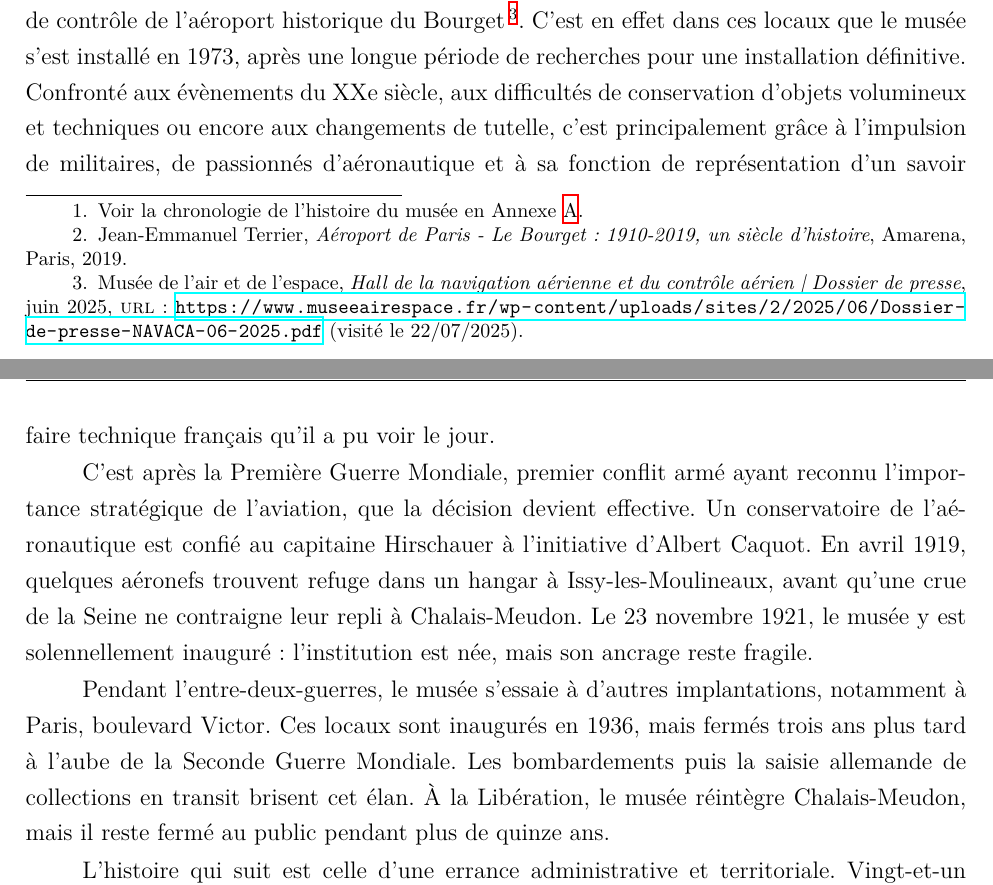
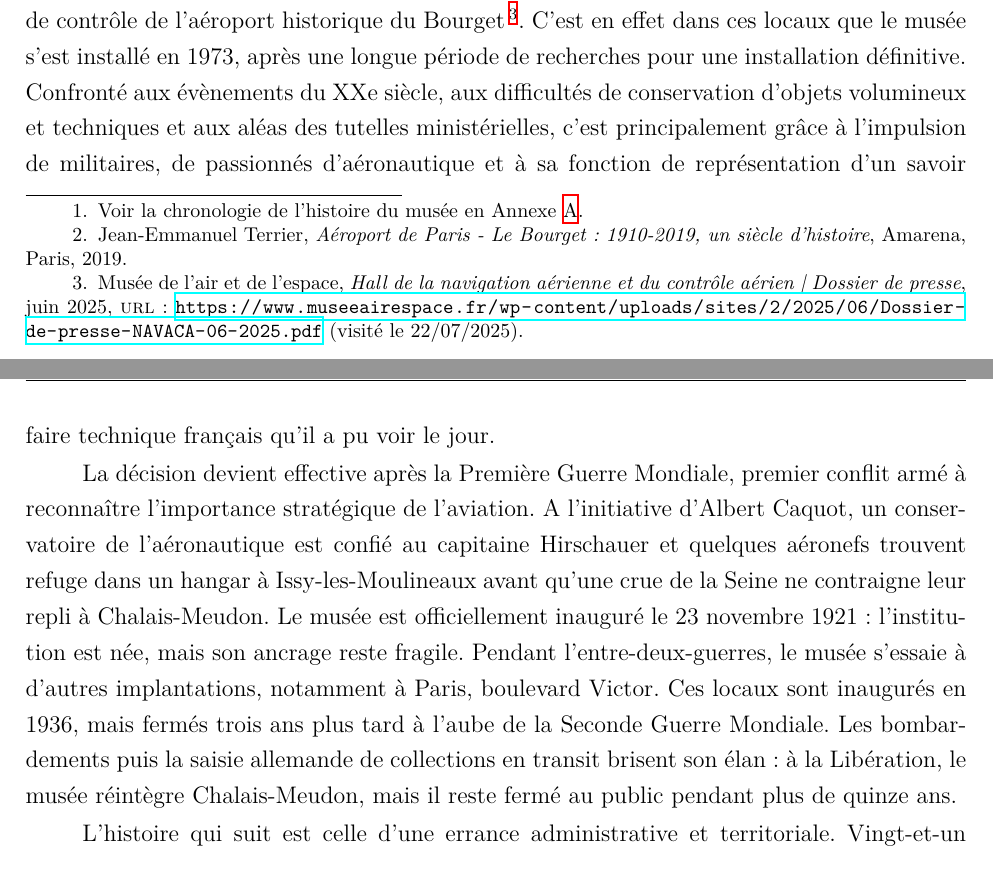
Before and after one commit to May8326/Memoire, a LaTeX book (main.tex, which reads parties/mainmatter/I/A/I_A_1.tex): two parts of pages 29 and 30 of 62, joined at a grey line, cut so that both start at the same text. Compiled offline with XeLaTeX.

Commit message:
txs auto checkin

```diff
--- a/parties/mainmatter/I/A/I_A_1.tex
+++ b/parties/mainmatter/I/A/I_A_1.tex
@@ -1,12 +1,11 @@
 \section{\label{I-A-1}Un enjeu de représentation nationale et une autorité auprès des musées similaires}
 
-\subsection{La lente construction du \ac{mae}}\footnote{Voir la chronologie de l'histoire du musée en Annexe  \ref{Ax-A}.}
+\subsection{La lente construction du \ac{mae}}\footnote{Voir la chronologie de l'histoire du musée en Annexe \ref{Ax-A}.}
 
-L’histoire du Musée de l’Air et de l’Espace est celle d’un projet persistant, sans cesse reporté et modifié, qui trouve ses racines dans les aspirations d'associations ou de personnalités liées à l'aéronautique dès la fin du XIXe siècle\footcite{terrier_eroport_2019}. Aujourd'hui encore il ne cesser d'évoluer, et cette année 2025 aura vu, en plus de modernisations importantes de son environnement logiciel, l'inauguration d'un nouvel espace d'exposition permanente mettant en valeur la tour de contrôle de l'aéroport historique du Bourget\footcite{museedelairetdelespaceHallNavigationAerienne2025}. C'est en effet dans ces locaux que le musée s'est installé en 1973, après une longue période de recherches pour une installation définitive. Confronté aux évènements du XXe siècle, aux difficultés de conservation d'objets volumineux et techniques ou encore aux changements de tutelle, c'est principalement grâce à l'impulsion de militaires, de passionnés d'aéronautique et à sa fonction de représentation d'un savoir faire technique français qu'il a pu voir le jour.
+L’histoire du Musée de l’Air et de l’Espace est celle d’un projet persistant, sans cesse reporté et modifié, qui trouve ses racines dans les aspirations d'associations ou de personnalités liées à l'aéronautique dès la fin du XIXe siècle\footcite{terrier_eroport_2019}. Aujourd'hui encore il ne cesser d'évoluer, et cette année 2025 aura vu, en plus de modernisations importantes de son environnement logiciel, l'inauguration d'un nouvel espace d'exposition permanente mettant en valeur la tour de contrôle de l'aéroport historique du Bourget\footcite{museedelairetdelespaceHallNavigationAerienne2025}. C'est en effet dans ces locaux que le musée s'est installé en 1973, après une longue période de recherches pour une installation définitive. Confronté aux évènements du XXe siècle, aux difficultés de conservation d'objets volumineux et techniques et aux aléas des tutelles ministérielles, c'est principalement grâce à l'impulsion de militaires, de passionnés d'aéronautique et à sa fonction de représentation d'un savoir faire technique français qu'il a pu voir le jour.
 
-C’est après la Première Guerre Mondiale, premier conflit armé ayant reconnu l'importance stratégique de l'aviation, que la décision devient effective. Un conservatoire de l'aéronautique est confié au capitaine Hirschauer à l’initiative d’Albert Caquot. En avril 1919, quelques aéronefs trouvent refuge dans un hangar à Issy-les-Moulineaux, avant qu’une crue de la Seine ne contraigne leur repli à Chalais-Meudon. Le 23 novembre 1921, le musée y est solennellement inauguré : l’institution est née, mais son ancrage reste fragile.
-
-Pendant l’entre-deux-guerres, le musée s’essaie à d’autres implantations, notamment à Paris, boulevard Victor. Ces locaux sont inaugurés en 1936, mais fermés trois ans plus tard à l’aube de la Seconde Guerre Mondiale. Les bombardements puis la saisie allemande de collections en transit brisent cet élan. À la Libération, le musée réintègre Chalais-Meudon, mais il reste fermé au public pendant plus de quinze ans.
+La décision devient effective après la Première Guerre Mondiale, premier conflit armé à reconnaître l'importance stratégique de l'aviation. A l'initiative d'Albert Caquot, un conservatoire de l'aéronautique est confié au capitaine Hirschauer et quelques aéronefs trouvent refuge dans un hangar à Issy-les-Moulineaux avant qu'une crue de la Seine ne contraigne leur repli à Chalais-Meudon. Le musée est officiellement inauguré le 23 novembre 1921 : l’institution est née, mais son ancrage reste fragile.
+Pendant l’entre-deux-guerres, le musée s’essaie à d’autres implantations, notamment à Paris, boulevard Victor. Ces locaux sont inaugurés en 1936, mais fermés trois ans plus tard à l’aube de la Seconde Guerre Mondiale. Les bombardements puis la saisie allemande de collections en transit brisent son élan : à la Libération, le musée réintègre Chalais-Meudon, mais il reste fermé au public pendant plus de quinze ans.
 
 L’histoire qui suit est celle d’une errance administrative et territoriale. Vingt-et-un sites sont envisagés entre 1952 et 1972\footcite{terrier_eroport_2019} : Orly, Versailles, Issy-les-Moulineaux… Aucun ne fait l’unanimité. En 1961, le musée rouvre au public à Meudon, mais c’est une solution provisoire. Le « Palais de l’Air et de l’Espace » continue à chercher les locaux qui pourront mettre en valeur ses collections dans tout leur volume, et il faudra attendre 1973 pour que le Bourget soit retenu comme implantation définitive.
 
```
